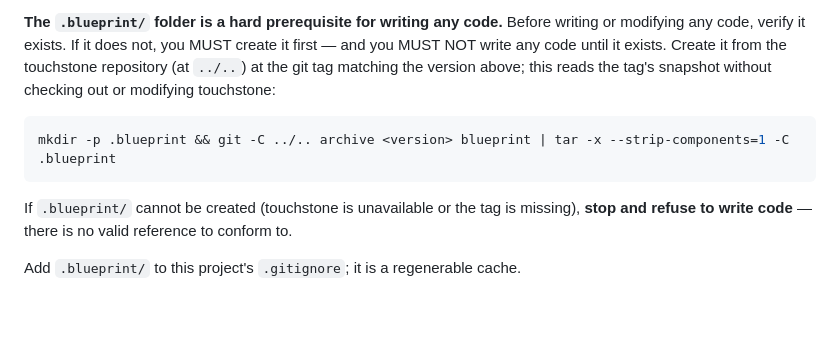
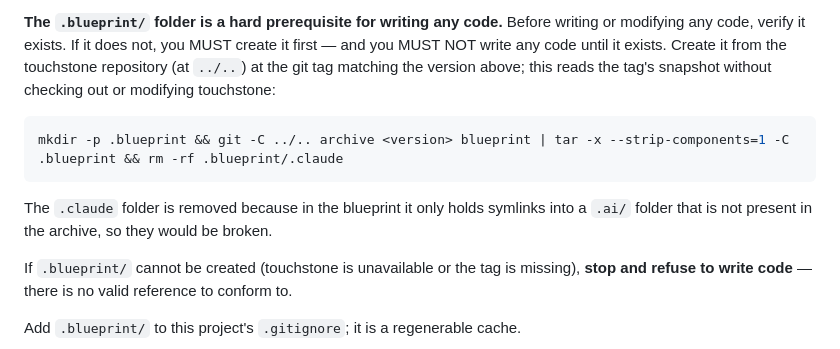
Before and after one commit to icodeyou/touchstone, a Markdown page: blueprint/CLAUDE.md, the part around the change. Rendered like a GitHub page; blank space fills up the shorter version.

Commit message:
build(ai): in stone, exclude broken .claude symlinks from .blueprint cache

````diff
--- a/blueprint/CLAUDE.md
+++ b/blueprint/CLAUDE.md
@@ -33,8 +33,10 @@ Every time you write code, always make sure the app uses the same practices, arc
 **The `.blueprint/` folder is a hard prerequisite for writing any code.** Before writing or modifying any code, verify it exists. If it does not, you MUST create it first — and you MUST NOT write any code until it exists. Create it from the touchstone repository (at `../..`) at the git tag matching the version above; this reads the tag's snapshot without checking out or modifying touchstone:
 
 ```sh
-mkdir -p .blueprint && git -C ../.. archive <version> blueprint | tar -x --strip-components=1 -C .blueprint
+mkdir -p .blueprint && git -C ../.. archive <version> blueprint | tar -x --strip-components=1 -C .blueprint && rm -rf .blueprint/.claude
 ```
+
+The `.claude` folder is removed because in the blueprint it only holds symlinks into a `.ai/` folder that is not present in the archive, so they would be broken.
 
 If `.blueprint/` cannot be created (touchstone is unavailable or the tag is missing), **stop and refuse to write code** — there is no valid reference to conform to.
 
````
Also changed, not shown: 1 other file.
